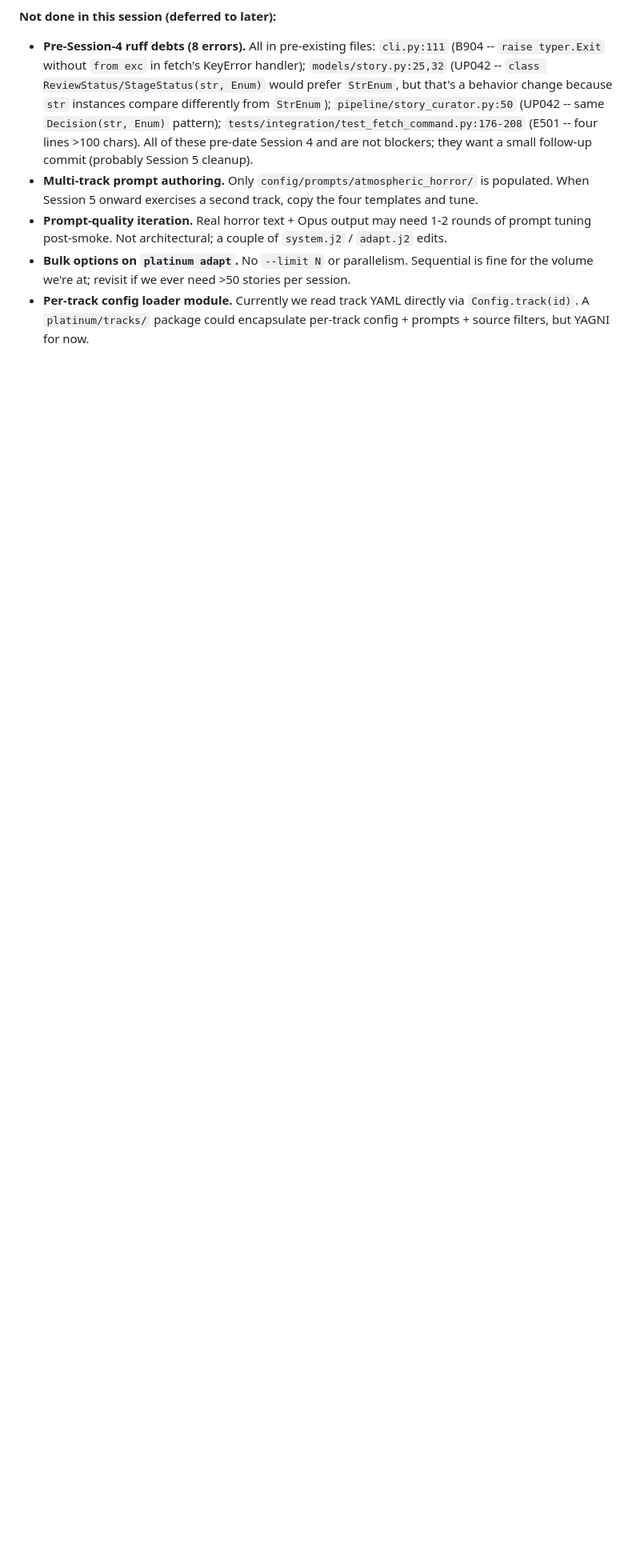
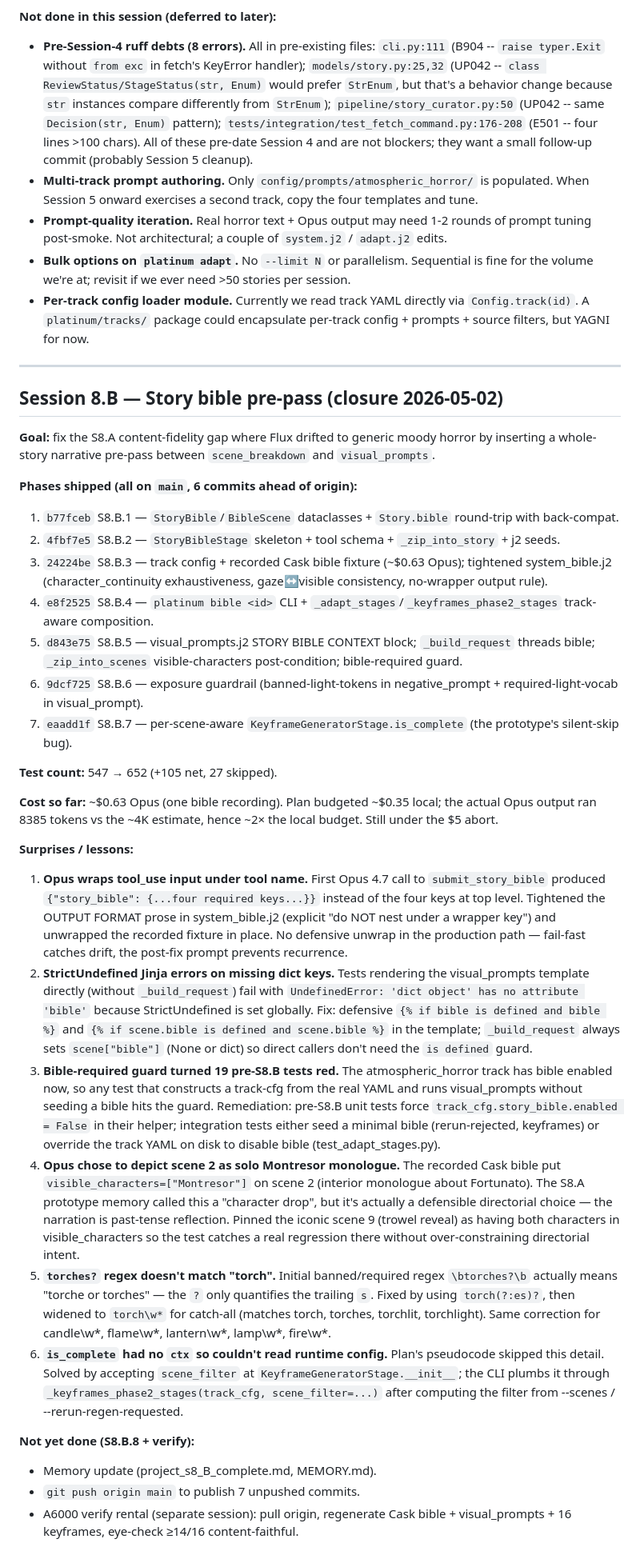
Before and after one commit to aqillakhani/platinum, a Markdown page: tasks/todo.md, the part around the change. Shown at 80% size. Rendered like a GitHub page; blank space fills up the shorter version.

Commit message:
docs(s8.B): tasks/todo.md retro for session 8.B
Captures all 7 phases (S8.B.1-S8.B.7), test count 547→652, $0.63 Opus
spend, and the four worth-remembering surprises:
- Opus wrapped tool_use input under tool name (prompt-tightened, fixture unwrapped)
- StrictUndefined Jinja errors on missing dict keys (defensive `is defined` + always-set scene.bible)
- Bible-required guard turned 19 pre-S8.B tests red (helpers force bible disabled or seed minimal bibles)
- `is_complete(self, story)` has no ctx (scene_filter at constructor instead)

Notes the deferred items: push to origin (8 commits ahead), A6000 verify
rental for closure.

```diff
--- a/tasks/todo.md
+++ b/tasks/todo.md
@@ -204,3 +204,76 @@ Quality gates:
 - **Prompt-quality iteration.** Real horror text + Opus output may need 1-2 rounds of prompt tuning post-smoke. Not architectural; a couple of `system.j2` / `adapt.j2` edits.
 - **Bulk options on `platinum adapt`.** No `--limit N` or parallelism. Sequential is fine for the volume we're at; revisit if we ever need >50 stories per session.
 - **Per-track config loader module.** Currently we read track YAML directly via `Config.track(id)`. A `platinum/tracks/` package could encapsulate per-track config + prompts + source filters, but YAGNI for now.
+
+
+---
+
+## Session 8.B — Story bible pre-pass (closure 2026-05-02)
+
+**Goal:** fix the S8.A content-fidelity gap where Flux drifted to generic
+moody horror by inserting a whole-story narrative pre-pass between
+`scene_breakdown` and `visual_prompts`.
+
+**Phases shipped (all on `main`, 6 commits ahead of origin):**
+1. `b77fceb` S8.B.1 — `StoryBible`/`BibleScene` dataclasses + `Story.bible` round-trip with back-compat.
+2. `4fbf7e5` S8.B.2 — `StoryBibleStage` skeleton + tool schema + `_zip_into_story` + j2 seeds.
+3. `24224be` S8.B.3 — track config + recorded Cask bible fixture (~$0.63 Opus); tightened system_bible.j2 (character_continuity exhaustiveness, gaze↔visible consistency, no-wrapper output rule).
+4. `e8f2525` S8.B.4 — `platinum bible <id>` CLI + `_adapt_stages`/`_keyframes_phase2_stages` track-aware composition.
+5. `d843e75` S8.B.5 — visual_prompts.j2 STORY BIBLE CONTEXT block; `_build_request` threads bible; `_zip_into_scenes` visible-characters post-condition; bible-required guard.
+6. `9dcf725` S8.B.6 — exposure guardrail (banned-light-tokens in negative_prompt + required-light-vocab in visual_prompt).
+7. `eaadd1f` S8.B.7 — per-scene-aware `KeyframeGeneratorStage.is_complete` (the prototype's silent-skip bug).
+
+**Test count:** 547 → 652 (+105 net, 27 skipped).
+
+**Cost so far:** ~$0.63 Opus (one bible recording). Plan budgeted ~$0.35
+local; the actual Opus output ran 8385 tokens vs the ~4K estimate, hence
+~2× the local budget. Still under the $5 abort.
+
+**Surprises / lessons:**
+1. **Opus wraps tool_use input under tool name.** First Opus 4.7 call to
+   `submit_story_bible` produced `{"story_bible": {...four required keys...}}`
+   instead of the four keys at top level. Tightened the OUTPUT FORMAT
+   prose in system_bible.j2 (explicit "do NOT nest under a wrapper key")
+   and unwrapped the recorded fixture in place. No defensive unwrap in
+   the production path — fail-fast catches drift, the post-fix prompt
+   prevents recurrence.
+2. **StrictUndefined Jinja errors on missing dict keys.** Tests rendering
+   the visual_prompts template directly (without `_build_request`) fail
+   with `UndefinedError: 'dict object' has no attribute 'bible'` because
+   StrictUndefined is set globally. Fix: defensive `{% if bible is defined and bible %}`
+   and `{% if scene.bible is defined and scene.bible %}` in the template;
+   `_build_request` always sets `scene["bible"]` (None or dict) so direct
+   callers don't need the `is defined` guard.
+3. **Bible-required guard turned 19 pre-S8.B tests red.** The
+   atmospheric_horror track has bible enabled now, so any test that
+   constructs a track-cfg from the real YAML and runs visual_prompts
+   without seeding a bible hits the guard. Remediation: pre-S8.B unit
+   tests force `track_cfg.story_bible.enabled = False` in their helper;
+   integration tests either seed a minimal bible (rerun-rejected,
+   keyframes) or override the track YAML on disk to disable bible
+   (test_adapt_stages.py).
+4. **Opus chose to depict scene 2 as solo Montresor monologue.** The
+   recorded Cask bible put `visible_characters=["Montresor"]` on scene 2
+   (interior monologue about Fortunato). The S8.A prototype memory called
+   this a "character drop", but it's actually a defensible directorial
+   choice — the narration is past-tense reflection. Pinned the iconic
+   scene 9 (trowel reveal) as having both characters in visible_characters
+   so the test catches a real regression there without over-constraining
+   directorial intent.
+5. **`torches?` regex doesn't match "torch".** Initial banned/required
+   regex `\btorches?\b` actually means "torche or torches" — the `?`
+   only quantifies the trailing `s`. Fixed by using `torch(?:es)?`, then
+   widened to `torch\w*` for catch-all (matches torch, torches, torchlit,
+   torchlight). Same correction for candle\w*, flame\w*, lantern\w*,
+   lamp\w*, fire\w*.
+6. **`is_complete` had no `ctx` so couldn't read runtime config.** Plan's
+   pseudocode skipped this detail. Solved by accepting `scene_filter` at
+   `KeyframeGeneratorStage.__init__`; the CLI plumbs it through
+   `_keyframes_phase2_stages(track_cfg, scene_filter=...)` after computing
+   the filter from --scenes / --rerun-regen-requested.
+
+**Not yet done (S8.B.8 + verify):**
+- Memory update (project_s8_B_complete.md, MEMORY.md).
+- `git push origin main` to publish 7 unpushed commits.
+- A6000 verify rental (separate session): pull origin, regenerate Cask
+  bible + visual_prompts + 16 keyframes, eye-check ≥14/16 content-faithful.
```
